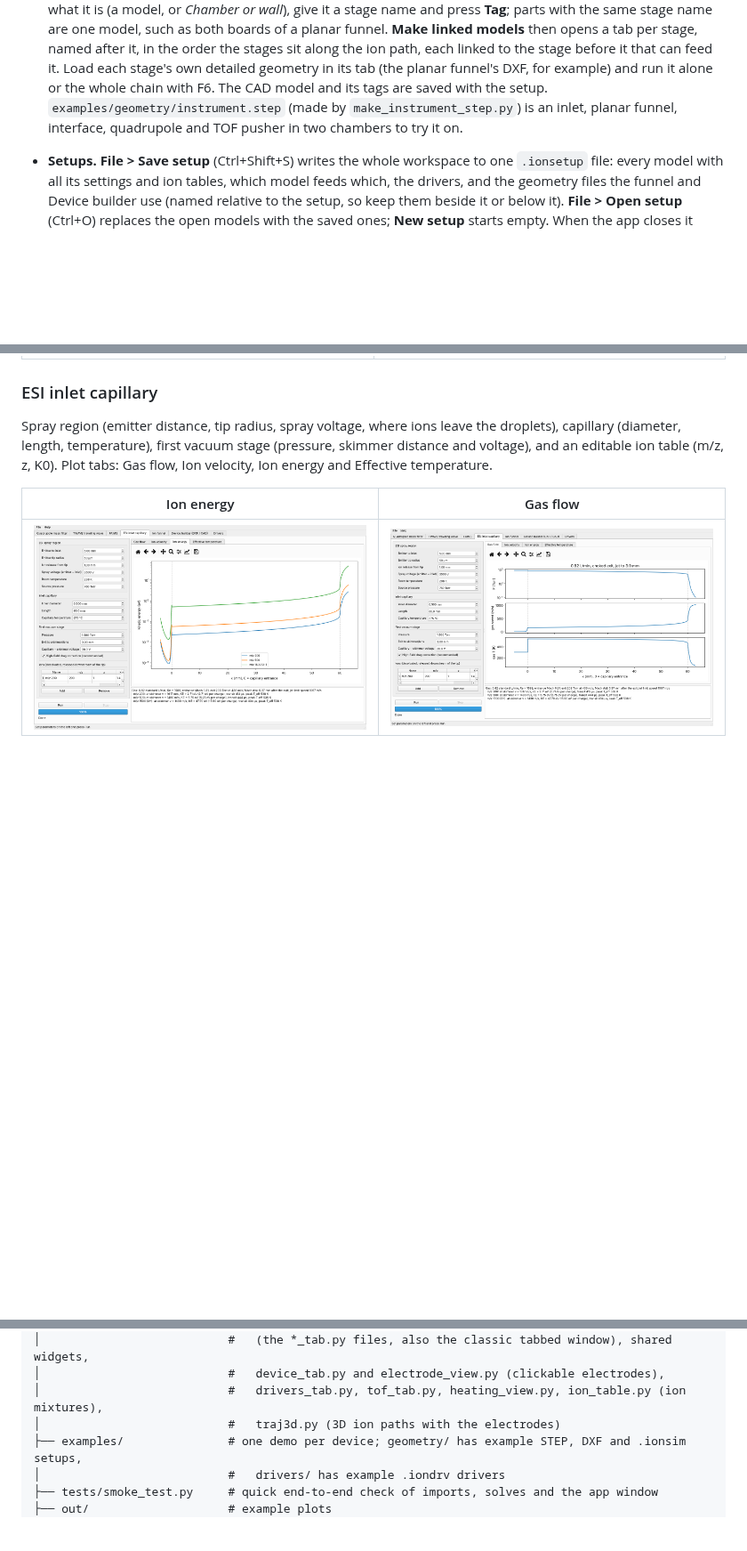
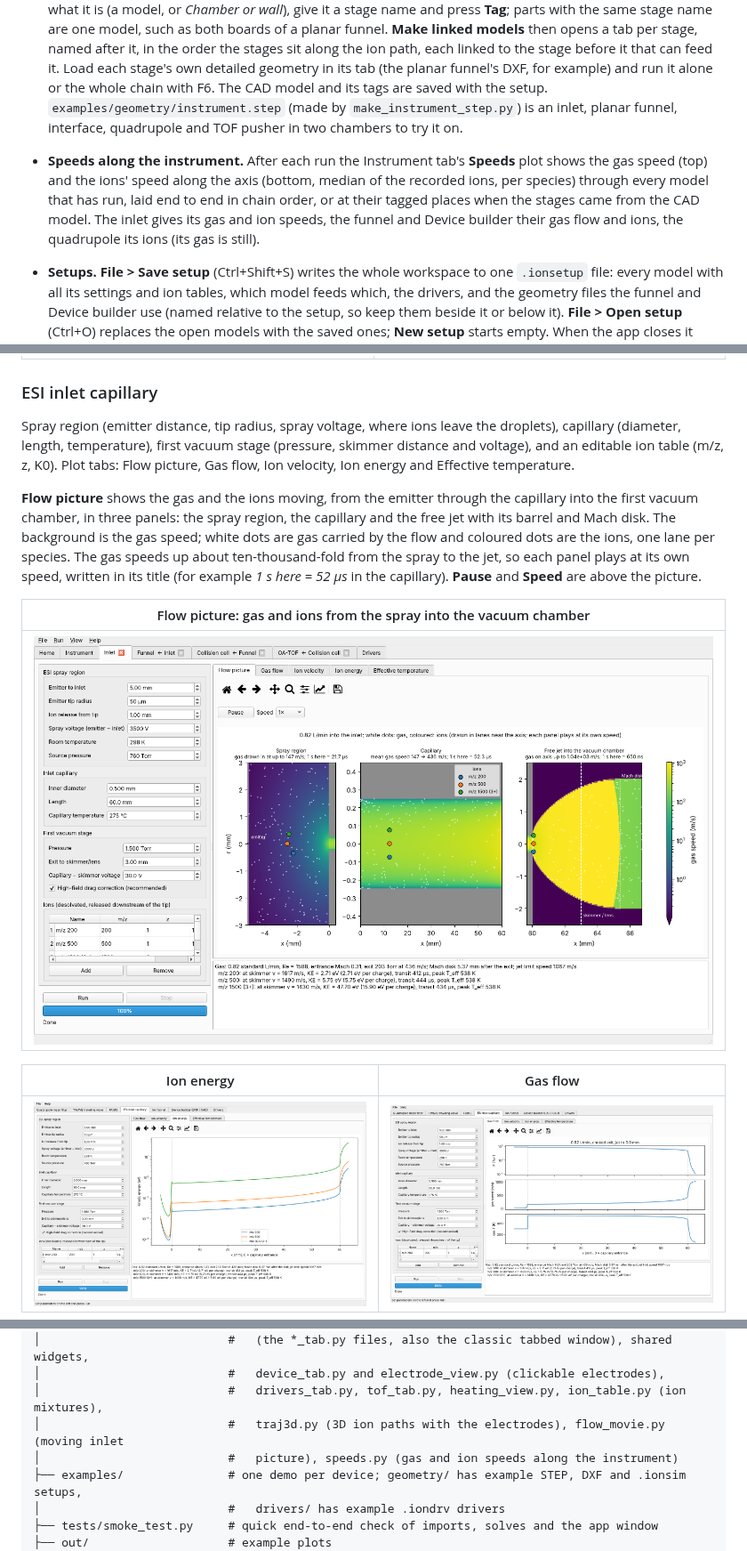
Before and after one commit to anderson509chris/ION-SIM, a Markdown page: README.md, 3 parts joined by grey strips. Shown at 89% size. GitHub-like rendering; pictures changed too: docs/screenshots/inlet_flow_picture.png (added); blank space fills up the shorter version.

```diff
--- a/README.md
+++ b/README.md
@@ -75,6 +75,7 @@ The app opens on **Home**, a start page listing every device. Each pick opens a
 
   Each model reads the last run of the one before it, and the tab shows the link (*OA-TOF ← Collision cell*). **Run > Run with the stages before it** (F6) runs the whole chain in order.
 * **Instrument.** The Instrument tab starts from a CAD model of the whole system. **Load STEP…** reads every solid (chambers, capillary, funnel boards, rods, TOF plates; STL and OBJ work too) and draws them cut along the ion axis, from the side and from above, and in 3D. Click a part's outline (Ctrl or Shift click for more), pick what it is (a model, or *Chamber or wall*), give it a stage name and press **Tag**; parts with the same stage name are one model, such as both boards of a planar funnel. **Make linked models** then opens a tab per stage, named after it, in the order the stages sit along the ion path, each linked to the stage before it that can feed it. Load each stage's own detailed geometry in its tab (the planar funnel's DXF, for example) and run it alone or the whole chain with F6. The CAD model and its tags are saved with the setup. `examples/geometry/instrument.step` (made by `make_instrument_step.py`) is an inlet, planar funnel, interface, quadrupole and TOF pusher in two chambers to try it on.
+* **Speeds along the instrument.** After each run the Instrument tab's **Speeds** plot shows the gas speed (top) and the ions' speed along the axis (bottom, median of the recorded ions, per species) through every model that has run, laid end to end in chain order, or at their tagged places when the stages came from the CAD model. The inlet gives its gas and ion speeds, the funnel and Device builder their gas flow and ions, the quadrupole its ions (its gas is still).
 * **Setups.** **File > Save setup** (Ctrl+Shift+S) writes the whole workspace to one `.ionsetup` file: every model with all its settings and ion tables, which model feeds which, the drivers, and the geometry files the funnel and Device builder use (named relative to the setup, so keep them beside it or below it). **File > Open setup** (Ctrl+O) replaces the open models with the saved ones; **New setup** starts empty. When the app closes it keeps the setup for next time, so it opens on Home with everything as you left it. Results are not saved: run again (F6 for a chain). A saved driver that differs from your library's driver of the same name comes in as *name (from setup)*, and the setup's models use that one.
 * **Run** (F5) runs the model in front, **Stop** (Shift+F5) stops it.
 
@@ -136,7 +141,13 @@ Planar cell (gap, length, gas speed and flow profile), waveform (bisinusoidal or
 
 ### ESI inlet capillary
 
-Spray region (emitter distance, tip radius, spray voltage, where ions leave the droplets), capillary (diameter, length, temperature), first vacuum stage (pressure, skimmer distance and voltage), and an editable ion table (m/z, z, K0). Plot tabs: Gas flow, Ion velocity, Ion energy and Effective temperature.
+Spray region (emitter distance, tip radius, spray voltage, where ions leave the droplets), capillary (diameter, length, temperature), first vacuum stage (pressure, skimmer distance and voltage), and an editable ion table (m/z, z, K0). Plot tabs: Flow picture, Gas flow, Ion velocity, Ion energy and Effective temperature.
+
+**Flow picture** shows the gas and the ions moving, from the emitter through the capillary into the first vacuum chamber, in three panels: the spray region, the capillary and the free jet with its barrel and Mach disk. The background is the gas speed; white dots are gas carried by the flow and coloured dots are the ions, one lane per species. The gas speeds up about ten-thousand-fold from the spray to the jet, so each panel plays at its own speed, written in its title (for example *1 s here = 52 µs* in the capillary). **Pause** and **Speed** are above the picture.
+
+| Flow picture: gas and ions from the spray into the vacuum chamber |
+|---|
+| ![Inlet flow picture](docs/screenshots/inlet_flow_picture.png) |
 
 | Ion energy | Gas flow |
 |---|---|
@@ -548,7 +560,8 @@ ION-SIM/
 │                           #   (the *_tab.py files, also the classic tabbed window), shared widgets,
 │                           #   device_tab.py and electrode_view.py (clickable electrodes),
 │                           #   drivers_tab.py, tof_tab.py, heating_view.py, ion_table.py (ion mixtures),
-│                           #   traj3d.py (3D ion paths with the electrodes)
+│                           #   traj3d.py (3D ion paths with the electrodes), flow_movie.py (moving inlet
+│                           #   picture), speeds.py (gas and ion speeds along the instrument)
 ├── examples/               # one demo per device; geometry/ has example STEP, DXF and .ionsim setups,
 │                           #   drivers/ has example .iondrv drivers
 ├── tests/smoke_test.py     # quick end-to-end check of imports, solves and the app window
```
Also changed, not shown: other parts of README.md (+5 -0 lines), docs/screenshots/instrument_speeds.png (added), docs/screenshots/quad_collision_cell.png, docs/screenshots/workspace.png, 12 other files.
